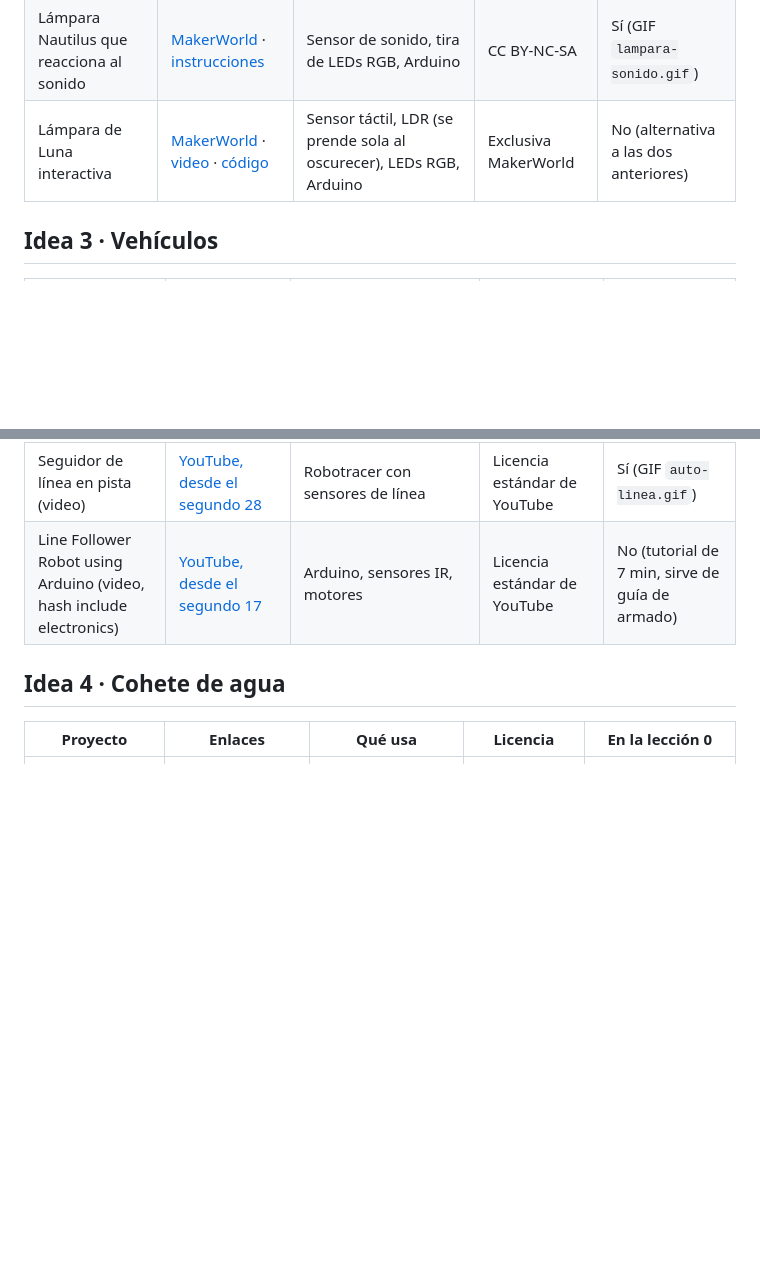
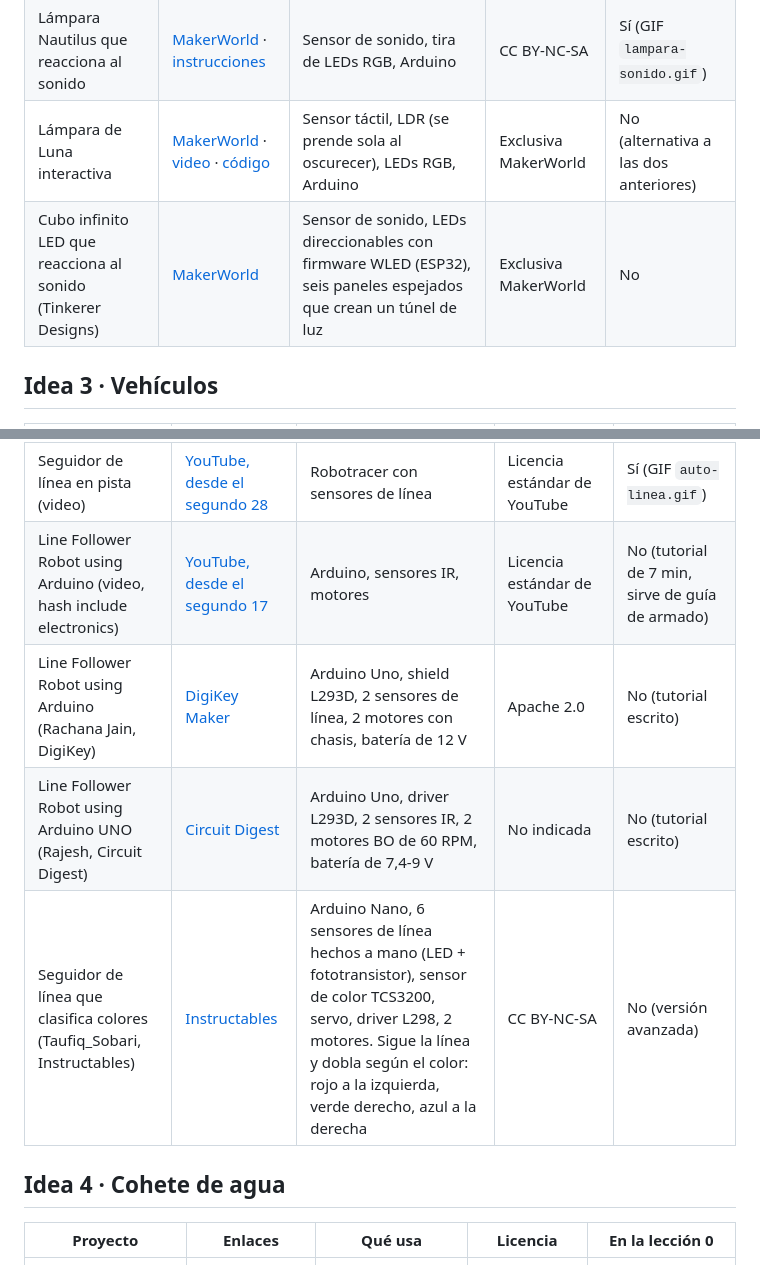
Before and after one commit to pabgonza/Curso_Arduino, a Markdown page: docs/proyectos-referencia.md, 2 parts joined by grey strips. Drawn GitHub-style; blank space fills up the shorter version.

```diff
--- a/docs/proyectos-referencia.md
+++ b/docs/proyectos-referencia.md
@@ -23,6 +23,7 @@ no comercial; ND = sin obras derivadas. Revisar antes de usar imágenes nuevas.
 | Lámpara táctil (hongo) | [MakerWorld](https://makerworld.com/es/models/2407165-simple-touch-desk-lamp-based-on-arduino-and-ttp223?from=search#profileId-2638881) · [código](https://github.com/Keralots/LedLamp-with-touch-button) | Sensor táctil TTP223, LED con PWM (MOSFET), Arduino Pro Mini o Nano, batería 18650 | Exclusiva MakerWorld | Sí (GIF `lampara-tactil.gif`) |
 | Lámpara Nautilus que reacciona al sonido | [MakerWorld](https://makerworld.com/es/models/2668498-sound-reactive-nautilus-lamp-arduino-project?from=search#profileId-2953270) · [instrucciones](https://www.starryodyssey.com/design/nautilus-lamp) | Sensor de sonido, tira de LEDs RGB, Arduino | CC BY-NC-SA | Sí (GIF `lampara-sonido.gif`) |
 | Lámpara de Luna interactiva | [MakerWorld](https://makerworld.com/es/models/610495-interactive-moon-lamp-arduino-controlled-rgb?from=search#profileId-1434468) · [video](https://youtu.be/xZy_1CMyAzQ) · [código](https://github.com/cybercraftics/moon_lamp) | Sensor táctil, LDR (se prende sola al oscurecer), LEDs RGB, Arduino | Exclusiva MakerWorld | No (alternativa a las dos anteriores) |
+| Cubo infinito LED que reacciona al sonido (Tinkerer Designs) | [MakerWorld](https://makerworld.com/es/models/2107736-sound-reactive-led-infinity-cube#profileId-2484207) | Sensor de sonido, LEDs direccionables con firmware WLED (ESP32), seis paneles espejados que crean un túnel de luz | Exclusiva MakerWorld | No |
 
 ## Idea 3 · Vehículos
 
@@ -32,6 +33,9 @@ no comercial; ND = sin obras derivadas. Revisar antes de usar imágenes nuevas.
 | Base de robot seguidor de línea | [MakerWorld](https://makerworld.com/es/models/2380578-line-tracking-robot-base#profileId-2606799) | Motores TT 1:48, sensores IR, doble puente H, 3 pilas AA; versión 2 con sensor IR de parada | CC BY-NC-SA | No (es el modelo para construirlo) |
 | Seguidor de línea en pista (video) | [YouTube, desde el segundo 28](https://www.youtube.com/watch?v=vEOgWIf6vqU) | Robotracer con sensores de línea | Licencia estándar de YouTube | Sí (GIF `auto-linea.gif`) |
 | Line Follower Robot using Arduino (video, hash include electronics) | [YouTube, desde el segundo 17](https://www.youtube.com/watch?v=5jh-5HGvC-I&t=17s) | Arduino, sensores IR, motores | Licencia estándar de YouTube | No (tutorial de 7 min, sirve de guía de armado) |
+| Line Follower Robot using Arduino (Rachana Jain, DigiKey) | [DigiKey Maker](https://www.digikey.com/en/maker/projects/line-follower-robot-using-arduino/c846753031d34c748b0b48883f564118) | Arduino Uno, shield L293D, 2 sensores de línea, 2 motores con chasis, batería de 12 V | Apache 2.0 | No (tutorial escrito) |
+| Line Follower Robot using Arduino UNO (Rajesh, Circuit Digest) | [Circuit Digest](https://circuitdigest.com/microcontroller-projects/arduino-uno-line-follower-robot) | Arduino Uno, driver L293D, 2 sensores IR, 2 motores BO de 60 RPM, batería de 7,4-9 V | No indicada | No (tutorial escrito) |
+| Seguidor de línea que clasifica colores (Taufiq_Sobari, Instructables) | [Instructables](https://www.instructables.com/Arduino-Color-Sorter/) | Arduino Nano, 6 sensores de línea hechos a mano (LED + fototransistor), sensor de color TCS3200, servo, driver L298, 2 motores. Sigue la línea y dobla según el color: rojo a la izquierda, verde derecho, azul a la derecha | CC BY-NC-SA | No (versión avanzada) |
 
 ## Idea 4 · Cohete de agua
 
```
Also changed, not shown: other parts of docs/proyectos-referencia.md (+11 -0 lines).
